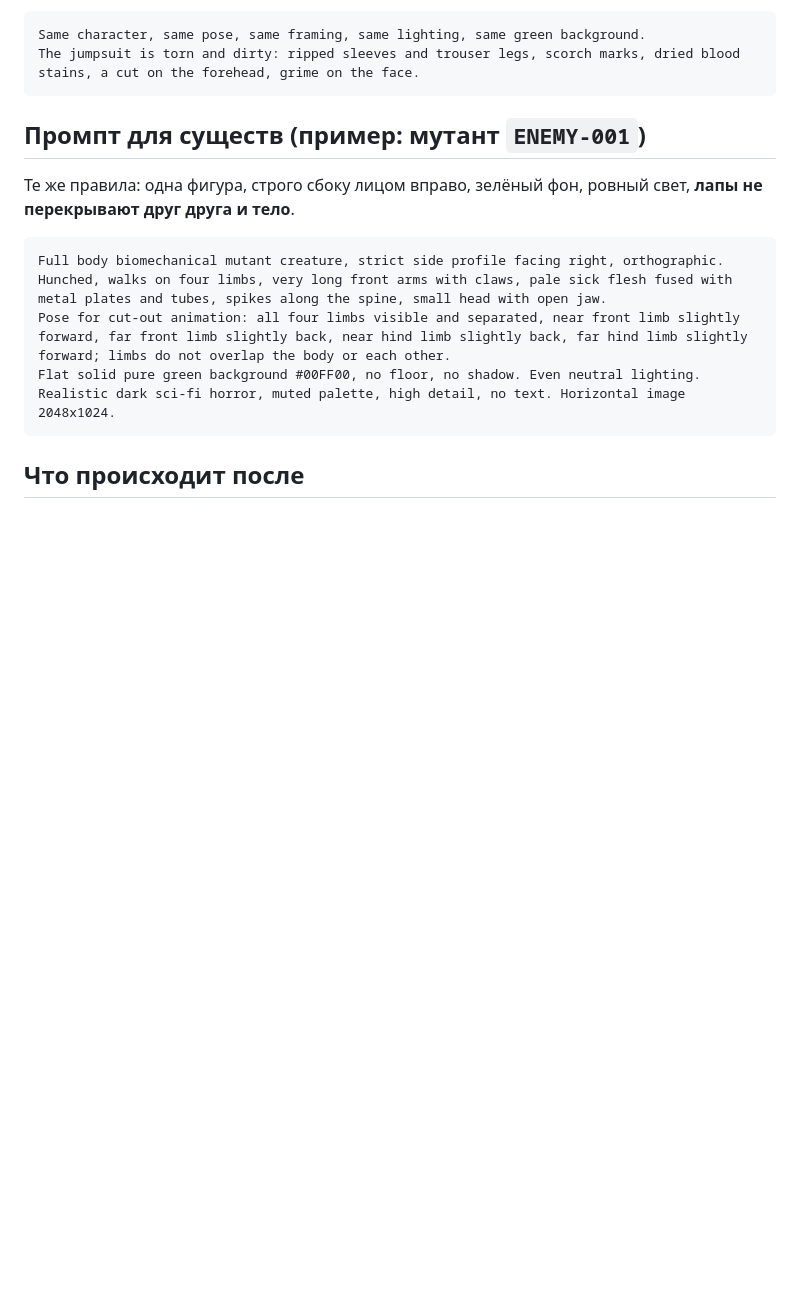
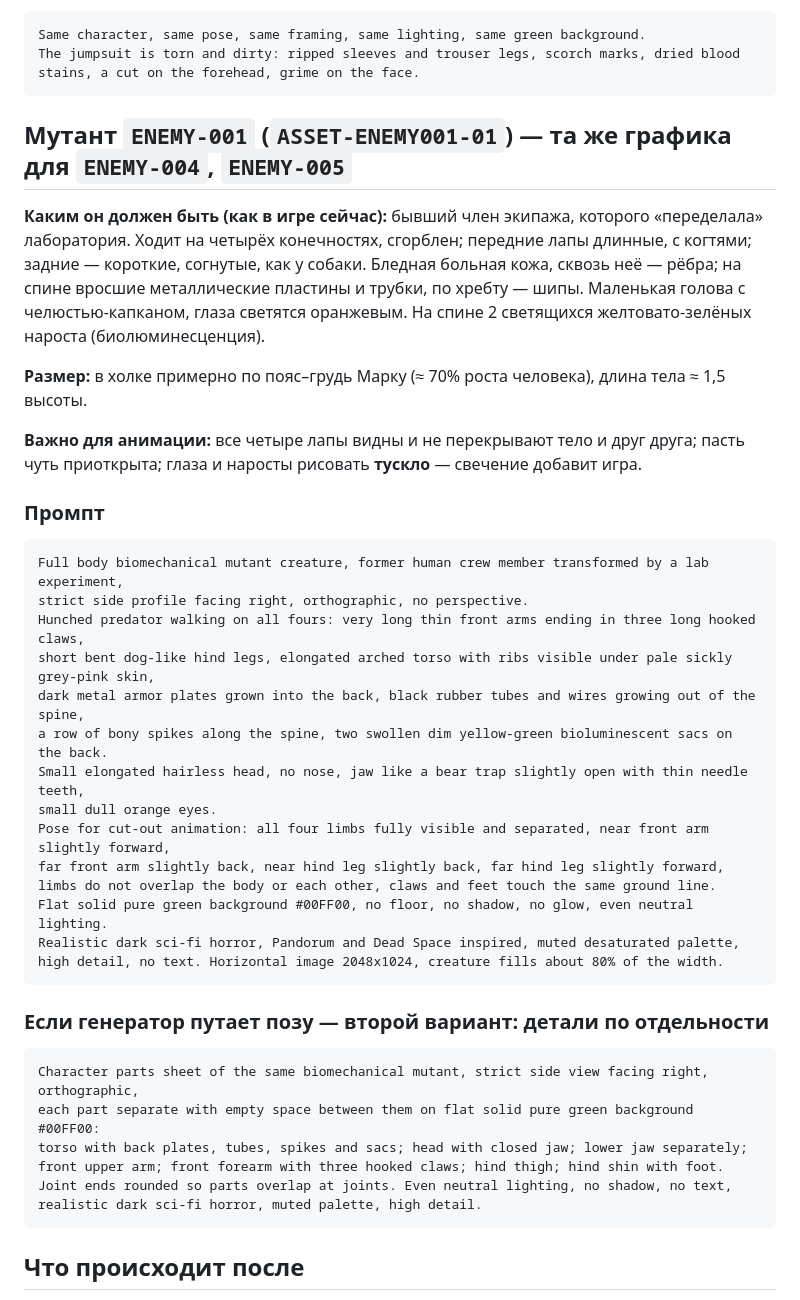
Before and after one commit to N1ck992/HoReCa-Baku, a Markdown page: abyss/docs/CHARACTER-ART-SPEC.md, the part around the change. GitHub-like rendering; blank space fills up the shorter version.

Commit message:
ABYSS: промпт графики мутанта ENEMY-001
Co-Authored-By: Claude Opus 5.5 <noreply@anthropic.com>
Claude-Session: https://claude.ai/code/session_01FTFKVZCwjBK7sPbpwkE4X1

````diff
--- a/abyss/docs/CHARACTER-ART-SPEC.md
+++ b/abyss/docs/CHARACTER-ART-SPEC.md
@@ -83,20 +83,47 @@ The jumpsuit is torn and dirty: ripped sleeves and trouser legs, scorch marks, d
 stains, a cut on the forehead, grime on the face.
 ```
 
-## Промпт для существ (пример: мутант `ENEMY-001`)
+## Мутант `ENEMY-001` (`ASSET-ENEMY001-01`) — та же графика для `ENEMY-004`, `ENEMY-005`
 
-Те же правила: одна фигура, строго сбоку лицом вправо, зелёный фон, ровный свет,
-**лапы не перекрывают друг друга и тело**.
+**Каким он должен быть (как в игре сейчас):** бывший член экипажа, которого «переделала» лаборатория.
+Ходит на четырёх конечностях, сгорблен; передние лапы длинные, с когтями; задние — короткие,
+согнутые, как у собаки. Бледная больная кожа, сквозь неё — рёбра; на спине вросшие металлические
+пластины и трубки, по хребту — шипы. Маленькая голова с челюстью-капканом, глаза светятся оранжевым.
+На спине 2 светящихся желтовато-зелёных нароста (биолюминесценция).
+
+**Размер:** в холке примерно по пояс–грудь Марку (≈ 70% роста человека), длина тела ≈ 1,5 высоты.
+
+**Важно для анимации:** все четыре лапы видны и не перекрывают тело и друг друга; пасть чуть
+приоткрыта; глаза и наросты рисовать **тускло** — свечение добавит игра.
+
+### Промпт
 
 ```
-Full body biomechanical mutant creature, strict side profile facing right, orthographic.
-Hunched, walks on four limbs, very long front arms with claws, pale sick flesh fused with
-metal plates and tubes, spikes along the spine, small head with open jaw.
-Pose for cut-out animation: all four limbs visible and separated, near front limb slightly
-forward, far front limb slightly back, near hind limb slightly back, far hind limb slightly
-forward; limbs do not overlap the body or each other.
-Flat solid pure green background #00FF00, no floor, no shadow. Even neutral lighting.
-Realistic dark sci-fi horror, muted palette, high detail, no text. Horizontal image 2048x1024.
+Full body biomechanical mutant creature, former human crew member transformed by a lab experiment,
+strict side profile facing right, orthographic, no perspective.
+Hunched predator walking on all fours: very long thin front arms ending in three long hooked claws,
+short bent dog-like hind legs, elongated arched torso with ribs visible under pale sickly grey-pink skin,
+dark metal armor plates grown into the back, black rubber tubes and wires growing out of the spine,
+a row of bony spikes along the spine, two swollen dim yellow-green bioluminescent sacs on the back.
+Small elongated hairless head, no nose, jaw like a bear trap slightly open with thin needle teeth,
+small dull orange eyes.
+Pose for cut-out animation: all four limbs fully visible and separated, near front arm slightly forward,
+far front arm slightly back, near hind leg slightly back, far hind leg slightly forward,
+limbs do not overlap the body or each other, claws and feet touch the same ground line.
+Flat solid pure green background #00FF00, no floor, no shadow, no glow, even neutral lighting.
+Realistic dark sci-fi horror, Pandorum and Dead Space inspired, muted desaturated palette,
+high detail, no text. Horizontal image 2048x1024, creature fills about 80% of the width.
+```
+
+### Если генератор путает позу — второй вариант: детали по отдельности
+
+```
+Character parts sheet of the same biomechanical mutant, strict side view facing right, orthographic,
+each part separate with empty space between them on flat solid pure green background #00FF00:
+torso with back plates, tubes, spikes and sacs; head with closed jaw; lower jaw separately;
+front upper arm; front forearm with three hooked claws; hind thigh; hind shin with foot.
+Joint ends rounded so parts overlap at joints. Even neutral lighting, no shadow, no text,
+realistic dark sci-fi horror, muted palette, high detail.
 ```
 
 ## Что происходит после
````
